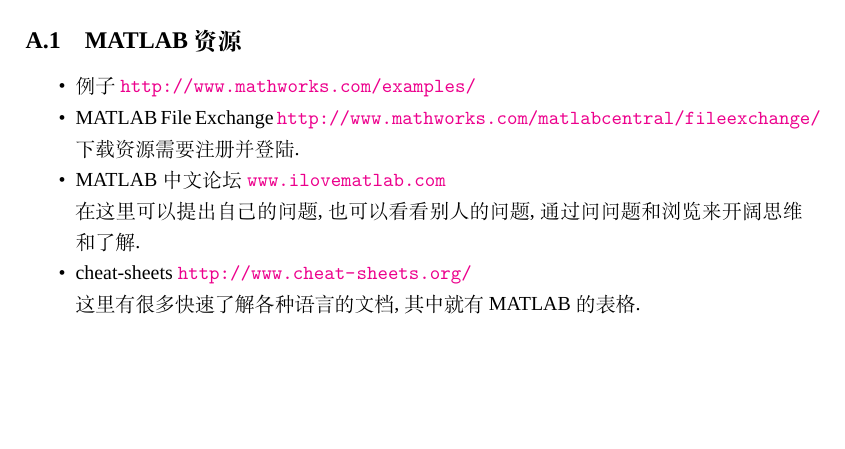
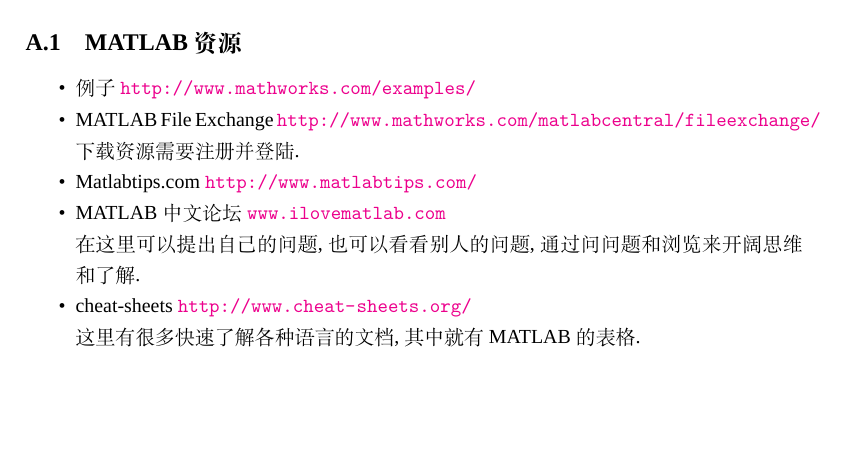
Before and after one commit to HereChen/The-Way-MATLAB-Learning, a LaTeX document (MATLABTips.tex, which reads sections/appendix.tex): part of page 23 of 23, cut so that both start at the same text. Compiled offline with XeLaTeX; a missing font is replaced by an installed copy or a similar font.

Commit message:
add Matlabtips.com

```diff
--- a/sections/appendix.tex
+++ b/sections/appendix.tex
@@ -7,6 +7,7 @@
     \item MATLAB File Exchange
                       \url{http://www.mathworks.com/matlabcentral/fileexchange/}\\
           下载资源需要注册并登陆.
+    \item Matlabtips.com \url{http://www.matlabtips.com/}
     \item MATLAB 中文论坛 \url{www.ilovematlab.com}\\
           在这里可以提出自己的问题,也可以看看别人的问题,通过问问题和浏览来开阔思维和了解.
     \item cheat-sheets \url{http://www.cheat-sheets.org/}\\
```
Also changed, not shown: MATLABTips.pdf.
